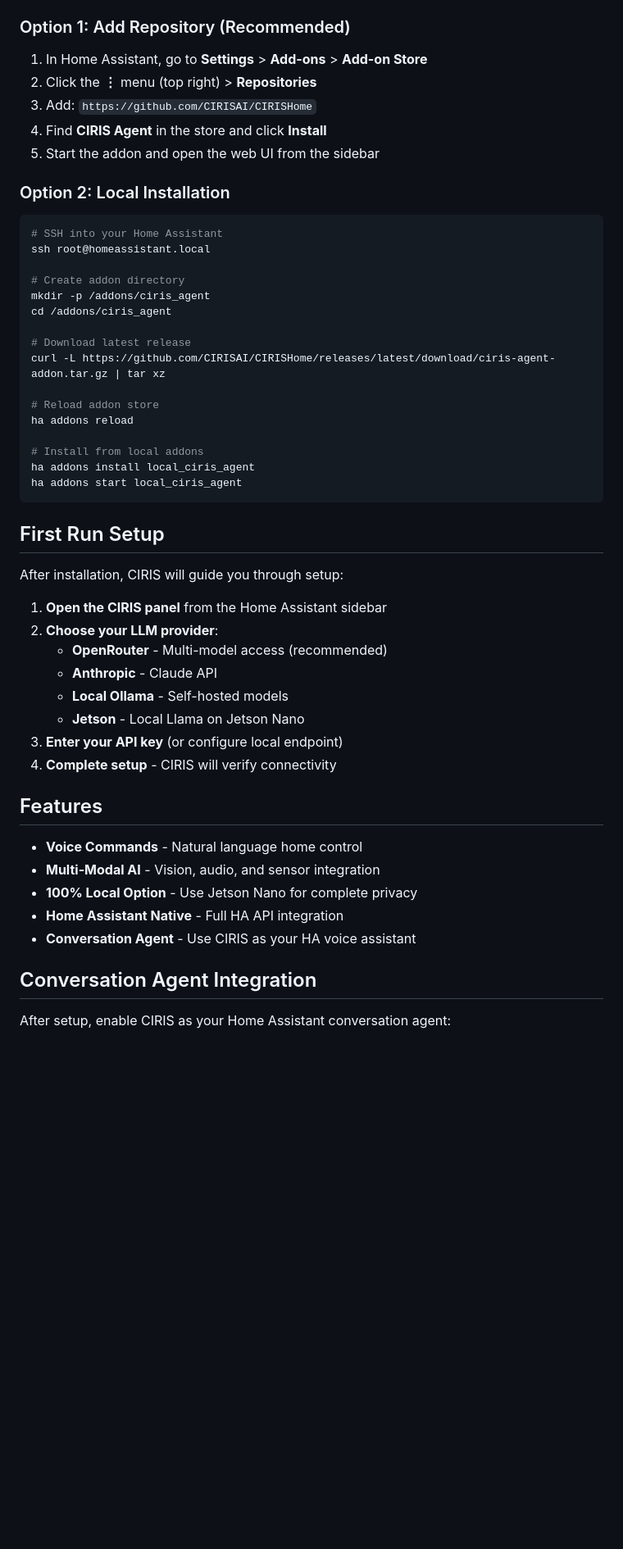
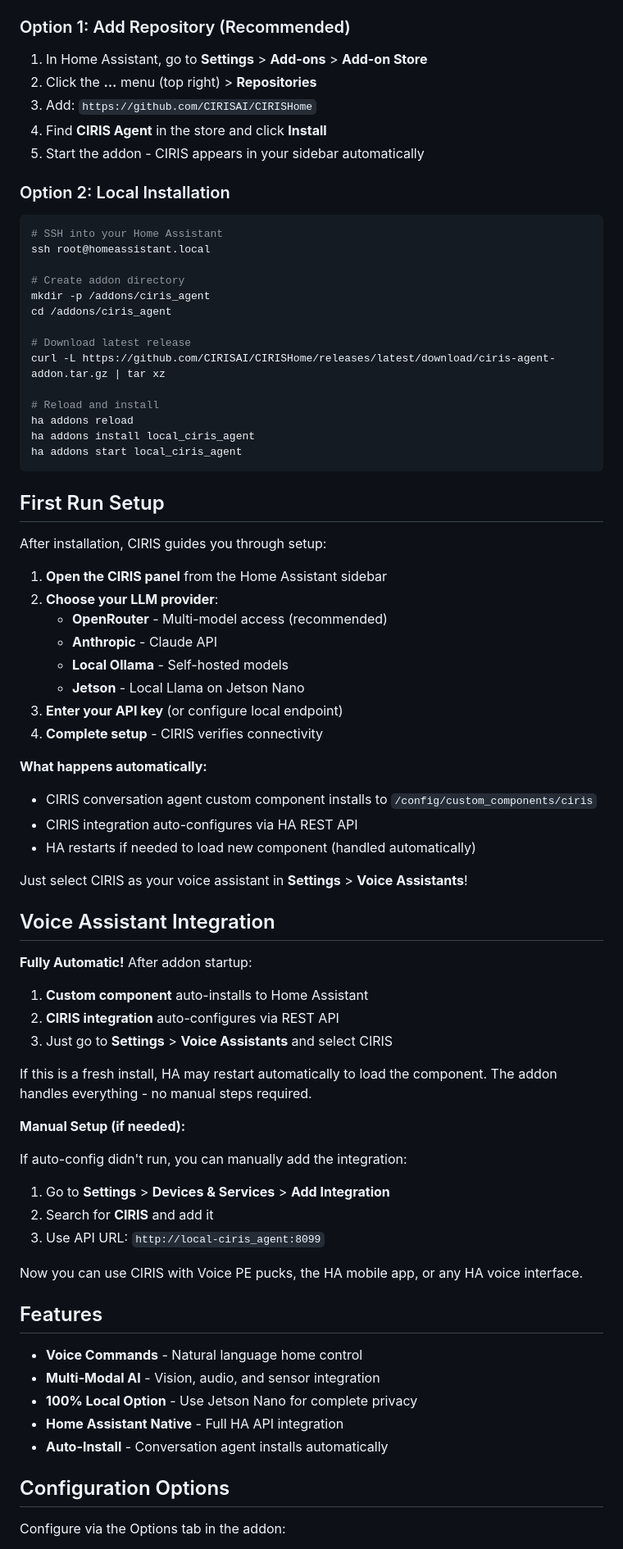
Before and after one commit to CIRISAI/CIRISHome, a Markdown page: ciris-agent/README.md, the part around one of its changes. Shown at 82% size. GitHub-like rendering; blank space fills up the shorter version.

````diff
--- a/ciris-agent/README.md
+++ b/ciris-agent/README.md
@@ -9,10 +9,10 @@
 ### Option 1: Add Repository (Recommended)
 
 1. In Home Assistant, go to **Settings** > **Add-ons** > **Add-on Store**
-2. Click the **⋮** menu (top right) > **Repositories**
+2. Click the **...** menu (top right) > **Repositories**
 3. Add: `https://github.com/CIRISAI/CIRISHome`
 4. Find **CIRIS Agent** in the store and click **Install**
-5. Start the addon and open the web UI from the sidebar
+5. Start the addon - CIRIS appears in your sidebar automatically
 
 ### Option 2: Local Installation
 
@@ -27,17 +27,15 @@ cd /addons/ciris_agent
 # Download latest release
 curl -L https://github.com/CIRISAI/CIRISHome/releases/latest/download/ciris-agent-addon.tar.gz | tar xz
 
-# Reload addon store
+# Reload and install
 ha addons reload
-
-# Install from local addons
 ha addons install local_ciris_agent
 ha addons start local_ciris_agent
 ```
 
 ## First Run Setup
 
-After installation, CIRIS will guide you through setup:
+After installation, CIRIS guides you through setup:
 
 1. **Open the CIRIS panel** from the Home Assistant sidebar
 2. **Choose your LLM provider**:
@@ -46,7 +44,33 @@ After installation, CIRIS will guide you through setup:
    - **Local Ollama** - Self-hosted models
    - **Jetson** - Local Llama on Jetson Nano
 3. **Enter your API key** (or configure local endpoint)
-4. **Complete setup** - CIRIS will verify connectivity
+4. **Complete setup** - CIRIS verifies connectivity
+
+**What happens automatically:**
+- CIRIS conversation agent custom component installs to `/config/custom_components/ciris`
+- CIRIS integration auto-configures via HA REST API
+- HA restarts if needed to load new component (handled automatically)
+
+Just select CIRIS as your voice assistant in **Settings** > **Voice Assistants**!
+
+## Voice Assistant Integration
+
+**Fully Automatic!** After addon startup:
+
+1. **Custom component** auto-installs to Home Assistant
+2. **CIRIS integration** auto-configures via REST API
+3. Just go to **Settings** > **Voice Assistants** and select CIRIS
+
+If this is a fresh install, HA may restart automatically to load the component. The addon handles everything - no manual steps required.
+
+**Manual Setup (if needed):**
+
+If auto-config didn't run, you can manually add the integration:
+1. Go to **Settings** > **Devices & Services** > **Add Integration**
+2. Search for **CIRIS** and add it
+3. Use API URL: `http://local-ciris_agent:8099`
+
+Now you can use CIRIS with Voice PE pucks, the HA mobile app, or any HA voice interface.
 
 ## Features
 
@@ -54,9 +78,9 @@ After installation, CIRIS will guide you through setup:
 - **Multi-Modal AI** - Vision, audio, and sensor integration
 - **100% Local Option** - Use Jetson Nano for complete privacy
 - **Home Assistant Native** - Full HA API integration
-- **Conversation Agent** - Use CIRIS as your HA voice assistant
+- **Auto-Install** - Conversation agent installs automatically
 
-## Conversation Agent Integration
+## Configuration Options
 
-After setup, enable CIRIS as your Home Assistant conversation agent:
+Configure via the Options tab in the addon:
 
````
Also changed, not shown: other parts of ciris-agent/README.md (+13 -22 lines).
